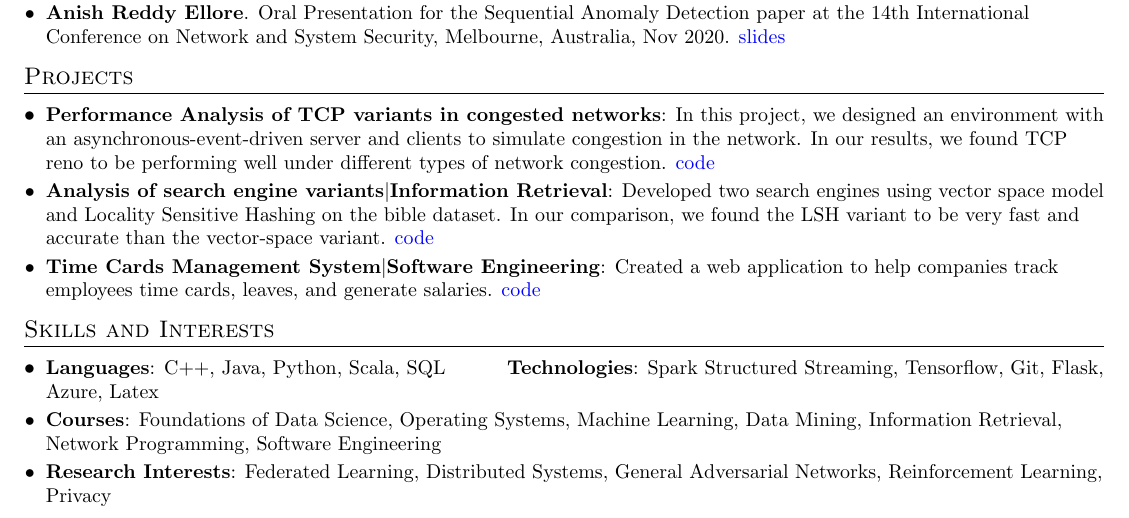
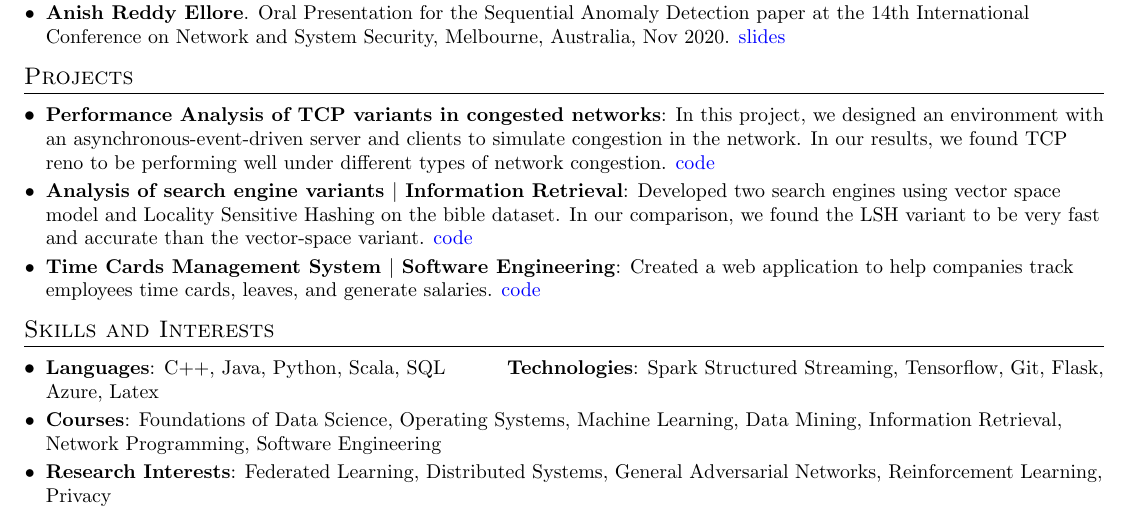
Before and after one commit to AnishEllore/Resume, a LaTeX CV (anish_reddy_ellore_resume.tex): part of the page, cut so that both start at the same text. Compiled offline with pdfLaTeX.

Commit message:
updated hyperlinks

```diff
--- a/anish_reddy_ellore_resume.tex
+++ b/anish_reddy_ellore_resume.tex
@@ -201,13 +201,13 @@
     \resumeSubItem{Performance Analysis of TCP variants in congested networks}
       {In this project, we designed an environment with an asynchronous-event-driven server and clients to simulate congestion in the network. In our results, we found TCP reno to be performing well under different types of network congestion. \href{https://github.com/AnishEllore/Performance-Analysis-of-TCP-variants-in-congested-networks}{code}}
 
-    \resumeSubItem{Analysis of search engine variants$\vert$Information Retrieval}
-      {Developed two search engines using vector space model and Locality Sensitive Hashing on the bible dataset. In our comparison, we found the LSH variant to be very fast and accurate than the vector-space variant. \href{https://github.com/AnishEllore/LocalitySensitiveHashing}{code}}
+    \resumeSubItem{Analysis of search engine variants $\vert$ Information Retrieval}
+      {Developed two search engines using vector space model and Locality Sensitive Hashing on the bible dataset. In our comparison, we found the LSH variant to be very fast and accurate than the vector-space variant. \href{https://github.com/AnishEllore/Bible_Search_using_LSH}{code}}
 
     % \resumeSubItem{Analysis of Convex Hull finding Algorithms|Advanced Algorithms}
     %   {Implemented Kirkpatrick–Seidel, Jarvis-March, and Graham Scan algorithms from scratch to analyzing their performance and working on different types of data sizes and shapes.}
 
-    \resumeSubItem{Time Cards Management System$\vert$Software Engineering}
+    \resumeSubItem{Time Cards Management System $\vert$ Software Engineering}
       {Created a web application to help companies track employees time cards, leaves, and generate salaries. \href{https://github.com/AnishEllore/Time-Cards-Management-System}{code}}
 
   \resumeSubHeadingListEnd
```
Also changed, not shown: anish_reddy_ellore_resume.pdf.
